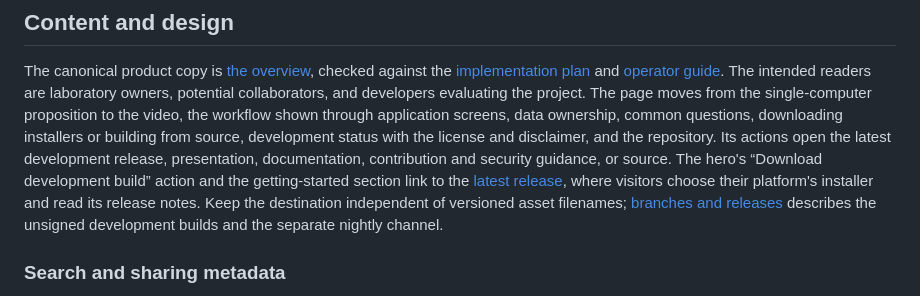
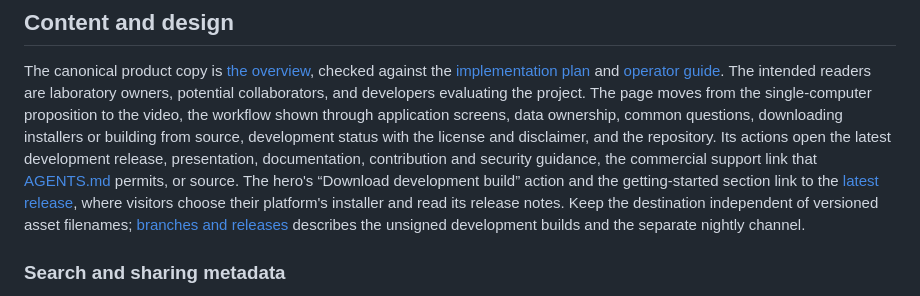
Before and after one commit to gabalint/vibe-tox, a Markdown page: docs/development/public-website.md, the part around the change. Rendered like a GitHub page.

Commit message:
List the commercial support link among the website's actions
Co-Authored-By: Claude Opus 5.5 <noreply@anthropic.com>

```diff
--- a/docs/development/public-website.md
+++ b/docs/development/public-website.md
@@ -35,7 +35,8 @@ the single-computer proposition to the video, the workflow shown through applica
 screens, data ownership, common questions, downloading installers or building from source,
 development status with the license and disclaimer, and the repository. Its actions open the
 latest development release, presentation, documentation, contribution and security
-guidance, or source. The hero's “Download development build” action and the
+guidance, the commercial support link that [AGENTS.md](../../AGENTS.md#current-mandate)
+permits, or source. The hero's “Download development build” action and the
 getting-started section link to the [latest release](https://github.com/gabalint/vibe-tox/releases/latest),
 where visitors choose their platform's installer and read its release notes. Keep
 the destination independent of versioned asset filenames; [branches and releases](releases.md)
```
